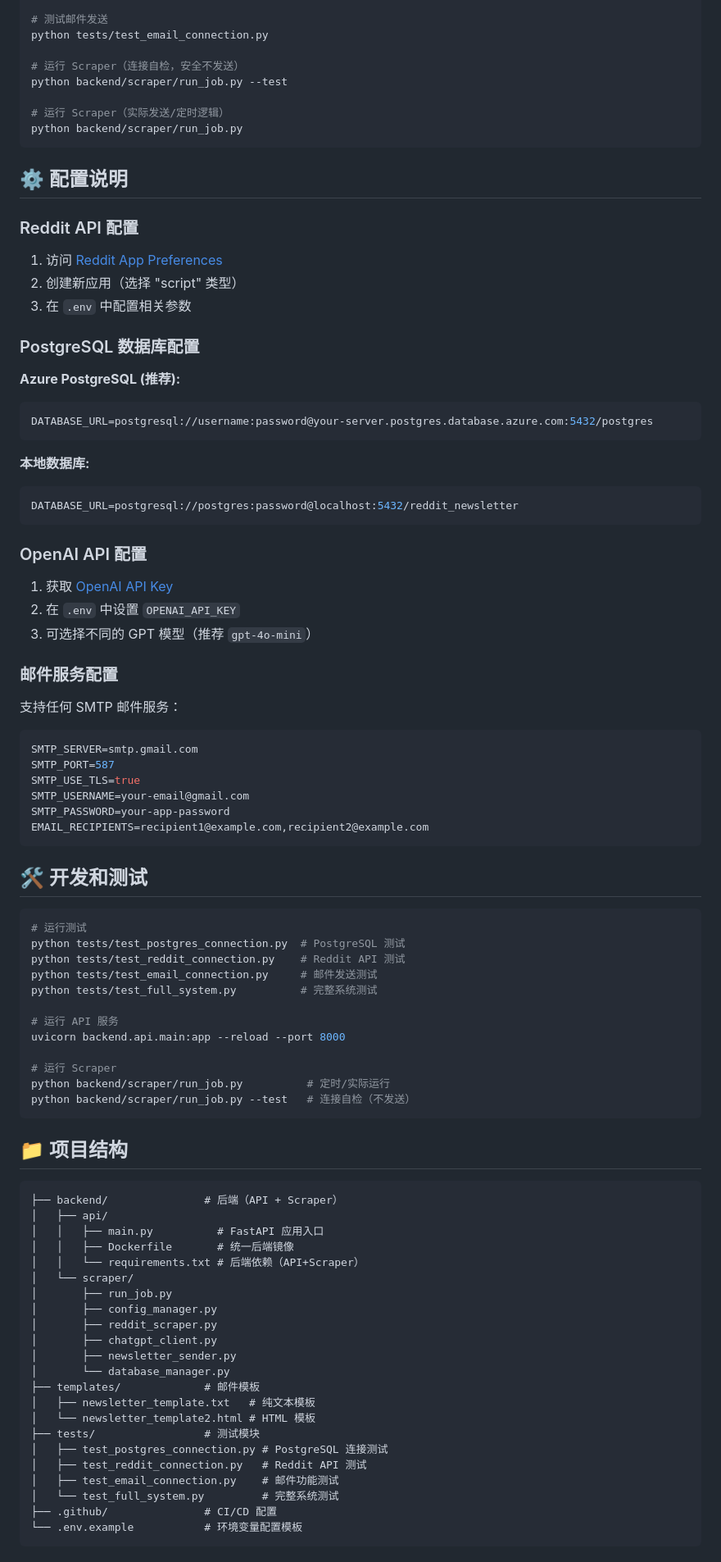
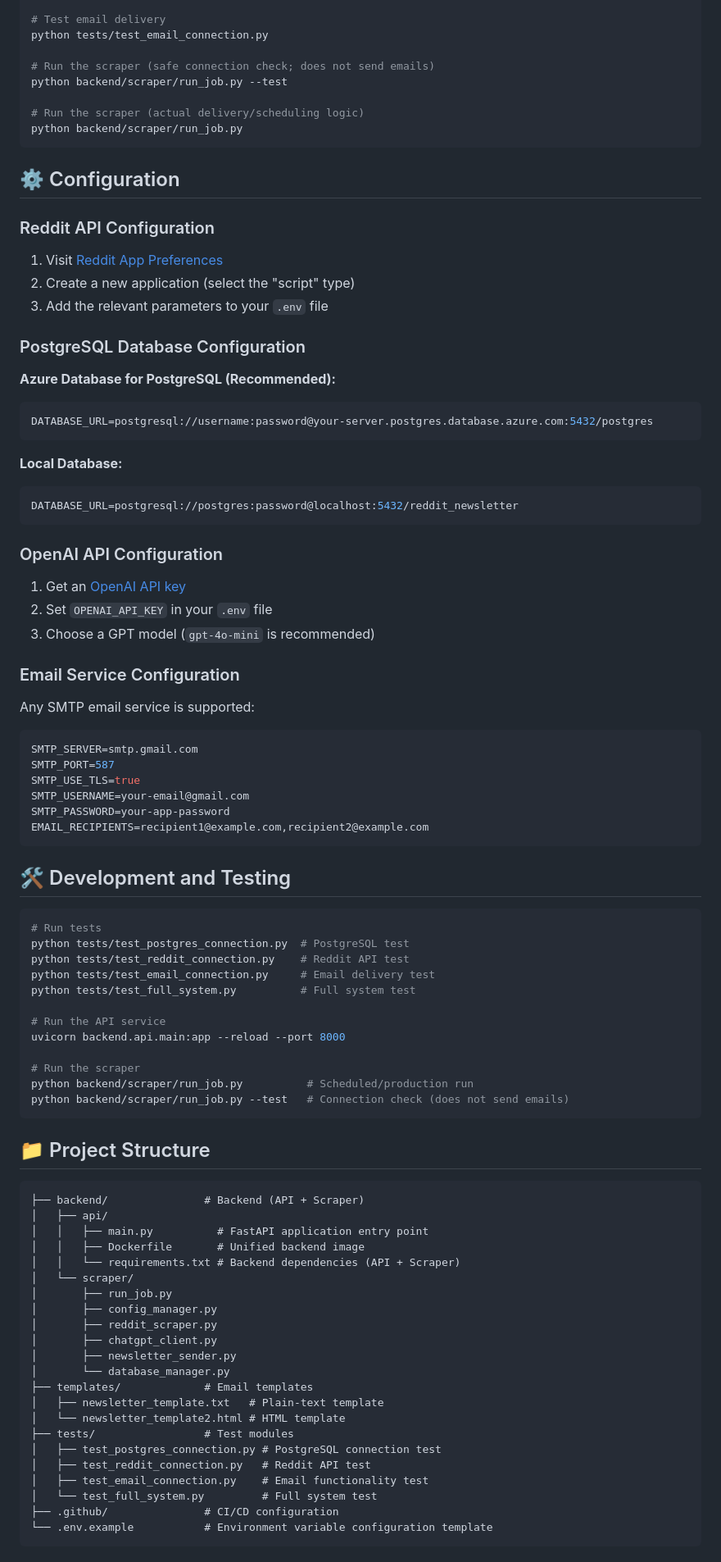
Before and after one commit to jayneechiu/newsea, a Markdown page: README.md, the part around one of its changes. Shown at 82% size. Drawn GitHub-style.

Commit message:
Translate README content from Chinese to English

````diff
--- a/README.md
+++ b/README.md
@@ -92,46 +92,46 @@ python tests/test_postgres_connection.py
 python tests/test_reddit_connection.py
 
-# 测试邮件发送
+# Test email delivery
 python tests/test_email_connection.py
 
-# 运行 Scraper（连接自检，安全不发送）
+# Run the scraper (safe connection check; does not send emails)
 python backend/scraper/run_job.py --test
 
-# 运行 Scraper（实际发送/定时逻辑）
+# Run the scraper (actual delivery/scheduling logic)
 python backend/scraper/run_job.py
 ```
 
-## ⚙️ 配置说明
+## ⚙️ Configuration
 
-### Reddit API 配置
+### Reddit API Configuration
 
-1. 访问 [Reddit App Preferences](https://www.reddit.com/prefs/apps)
-2. 创建新应用（选择 "script" 类型）
-3. 在 `.env` 中配置相关参数
+1. Visit [Reddit App Preferences](https://www.reddit.com/prefs/apps)
+2. Create a new application (select the "script" type)
+3. Add the relevant parameters to your `.env` file
 
-### PostgreSQL 数据库配置
+### PostgreSQL Database Configuration
 
-**Azure PostgreSQL (推荐):**
+**Azure Database for PostgreSQL (Recommended):**
 
 ```env
 DATABASE_URL=postgresql://username:password@your-server.postgres.database.azure.com:5432/postgres
 ```
 
-**本地数据库:**
+**Local Database:**
 
 ```env
 DATABASE_URL=postgresql://postgres:password@localhost:5432/reddit_newsletter
 ```
 
-### OpenAI API 配置
+### OpenAI API Configuration
 
-1. 获取 [OpenAI API Key](https://platform.openai.com/api-keys)
-2. 在 `.env` 中设置 `OPENAI_API_KEY`
-3. 可选择不同的 GPT 模型（推荐 `gpt-4o-mini`）
+1. Get an [OpenAI API key](https://platform.openai.com/api-keys)
+2. Set `OPENAI_API_KEY` in your `.env` file
+3. Choose a GPT model (`gpt-4o-mini` is recommended)
 
-### 邮件服务配置
+### Email Service Configuration
 
-支持任何 SMTP 邮件服务：
+Any SMTP email service is supported:
 
 ```env
 SMTP_SERVER=smtp.gmail.com
@@ -142,31 +142,31 @@ SMTP_PASSWORD=your-app-password
 EMAIL_RECIPIENTS=recipient1@example.com,recipient2@example.com
 ```
 
-## 🛠️ 开发和测试
+## 🛠️ Development and Testing
 
 ```bash
-# 运行测试
-python tests/test_postgres_connection.py  # PostgreSQL 测试
-python tests/test_reddit_connection.py    # Reddit API 测试
-python tests/test_email_connection.py     # 邮件发送测试
-python tests/test_full_system.py          # 完整系统测试
+# Run tests
+python tests/test_postgres_connection.py  # PostgreSQL test
+python tests/test_reddit_connection.py    # Reddit API test
+python tests/test_email_connection.py     # Email delivery test
+python tests/test_full_system.py          # Full system test
 
-# 运行 API 服务
+# Run the API service
 uvicorn backend.api.main:app --reload --port 8000
 
-# 运行 Scraper
-python backend/scraper/run_job.py          # 定时/实际运行
-python backend/scraper/run_job.py --test   # 连接自检（不发送）
+# Run the scraper
+python backend/scraper/run_job.py          # Scheduled/production run
+python backend/scraper/run_job.py --test   # Connection check (does not send emails)
 ```
 
-## 📁 项目结构
+## 📁 Project Structure
 
 ```
-├── backend/               # 后端（API + Scraper）
+├── backend/               # Backend (API + Scraper)
 │   ├── api/
-│   │   ├── main.py          # FastAPI 应用入口
-│   │   ├── Dockerfile       # 统一后端镜像
-│   │   └── requirements.txt # 后端依赖（API+Scraper）
+│   │   ├── main.py          # FastAPI application entry point
+│   │   ├── Dockerfile       # Unified backend image
+│   │   └── requirements.txt # Backend dependencies (API + Scraper)
 │   └── scraper/
 │       ├── run_job.py
 │       ├── config_manager.py
@@ -174,15 +174,15 @@ python backend/scraper/run_job.py --test   # 连接自检（不发送）
 │       ├── chatgpt_client.py
 │       ├── newsletter_sender.py
 │       └── database_manager.py
-├── templates/             # 邮件模板
-│   ├── newsletter_template.txt   # 纯文本模板
-│   └── newsletter_template2.html # HTML 模板
-├── tests/                 # 测试模块
-│   ├── test_postgres_connection.py # PostgreSQL 连接测试
-│   ├── test_reddit_connection.py   # Reddit API 测试
-│   ├── test_email_connection.py    # 邮件功能测试
-│   └── test_full_system.py         # 完整系统测试
-├── .github/               # CI/CD 配置
-└── .env.example           # 环境变量配置模板
+├── templates/             # Email templates
+│   ├── newsletter_template.txt   # Plain-text template
+│   └── newsletter_template2.html # HTML template
+├── tests/                 # Test modules
+│   ├── test_postgres_connection.py # PostgreSQL connection test
+│   ├── test_reddit_connection.py   # Reddit API test
+│   ├── test_email_connection.py    # Email functionality test
+│   └── test_full_system.py         # Full system test
+├── .github/               # CI/CD configuration
+└── .env.example           # Environment variable configuration template
 ```
 
````
Also changed, not shown: other parts of README.md (+70 -97 lines).
